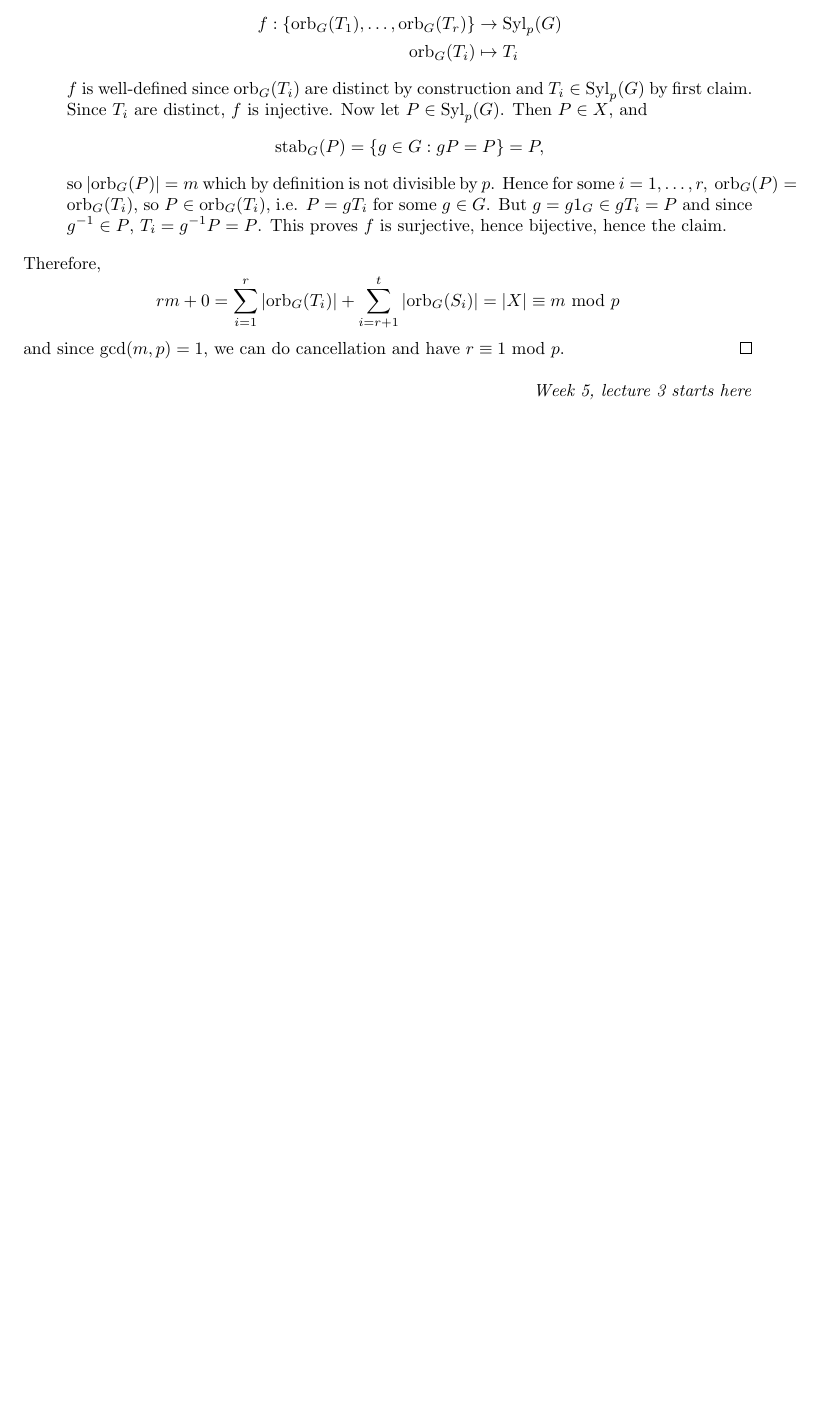
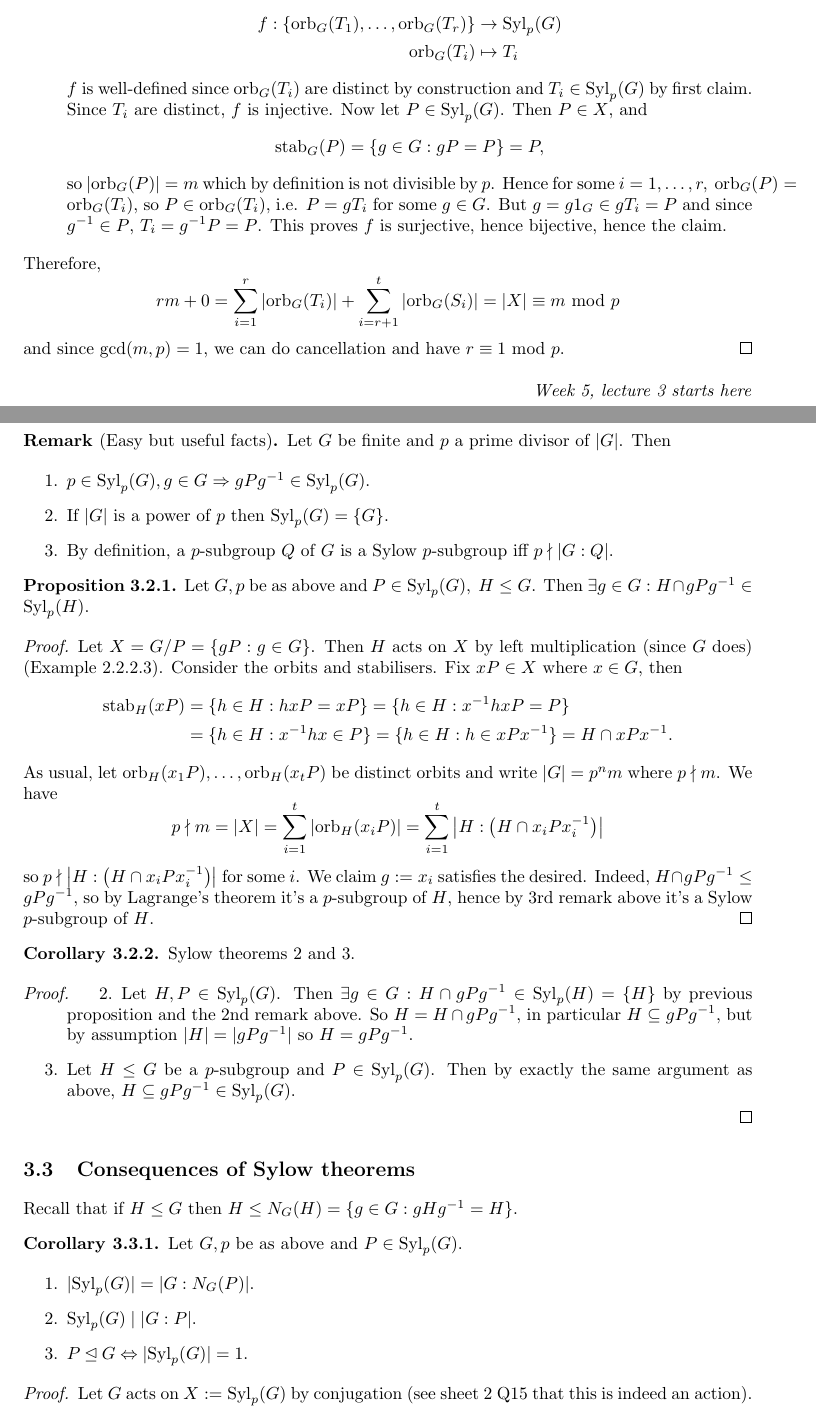
Before and after one commit to jieweix/intro-to-group-theory-notes, a LaTeX document (notes.tex): part of page 21 of 22 before the commit and two parts of pages 21 and 22 of 23 after it, the two joined at a grey line, cut so that both start at the same text, the shorter picture padded with empty space. Compiled offline with pdfLaTeX.

Commit message:
Week 5 lecture 3

```diff
--- a/notes.tex
+++ b/notes.tex
@@ -1190,4 +1190,59 @@ rm+0=\sum_{i=1}^r |\orb_G(T_i)|+\sum_{i=r+1}^t |\orb_G(S_i)|=|X|\equiv m\Mod p
 and since $\gcd(m,p)=1,$ we can do cancellation and have $r\equiv 1\Mod p$.
 \end{proof}
 
+\begin{flushright}
+\textit{Week 5, lecture 3 starts here}
+\end{flushright}
 
+\subsection{Proofs of Sylow theorems 2 \& 3}
+\begin{remark}[Easy but useful facts]
+Let $G$ be finite and $p$ a prime divisor of $|G|$. Then
+\begin{enumerate}
+\item $p\in\Syl_p(G),g\in G\Rightarrow gPg^{-1}\in\Syl_p(G)$.
+\item If $|G|$ is a power of $p$ then $\Syl_p(G)=\{G\}$.
+\item By definition, a $p$-subgroup $Q$ of $G$ is a Sylow $p$-subgroup iff $p\nmid |G:Q|$.
+\end{enumerate}
+\end{remark}
+
+\begin{prop}
+Let $G,p$ be as above and $P\in\Syl_p(G),\ H\leq G$. Then $\exists g\in G:H\cap gPg^{-1}\in\Syl_p(H)$.
+\end{prop}
+\begin{proof}
+Let $X=G/P=\{gP:g\in G\}$. Then $H$ acts on $X$ by left multiplication (since $G$ does) (Example 2.2.2.3). Consider the orbits and stabilisers. Fix $xP\in X$ where $x\in G$, then
+\[
+\begin{aligned}
+\stab_H(xP)&=\{h\in H:hxP=xP\}=\{h\in H:x^{-1}hxP=P\}\\
+&=\{h\in H:x^{-1}hx\in P\}=\{h\in H:h\in xPx^{-1}\}=H\cap xPx^{-1}.
+\end{aligned}
+\]
+As usual, let $\orb_H(x_1P),\ldots,\orb_H(x_tP)$ be distinct orbits and write $|G|=p^n m$ where $p\nmid m$. We have
+\[
+p\nmid m=|X|=\sum_{i=1}^t \left|\orb_H(x_i P)\right|=\sum_{i=1}^t \left|H:\left(H\cap x_i Px_i^{-1}\right)\right|
+\]
+so $p\nmid \left|H:\left(H\cap x_i Px_i^{-1}\right)\right|$ for some $i$. We claim $g:=x_i$ satisfies the desired. Indeed, $H\cap gPg^{-1} \leq gPg^{-1}$, so by Lagrange's theorem it's a $p$-subgroup of $H$, hence by 3rd remark above it's a Sylow $p$-subgroup of $H$.
+\end{proof}
+
+\begin{coro}
+Sylow theorems 2 and 3.
+\end{coro}
+\begin{proof}
+\begin{enumerate}
+\item[2.] Let $H,P\in\Syl_p(G)$. Then $\exists g\in G:H\cap gPg^{-1}\in \Syl_p(H)=\{H\}$ by previous proposition and the 2nd remark above. So $H=H\cap gPg^{-1}$, in particular $H\subseteq gPg^{-1}$, but by assumption $|H|=|gPg^{-1}|$ so $H=gPg^{-1}$.
+\item[3.] Let $H\leq G$ be a $p$-subgroup and $P\in\Syl_p(G)$. Then by exactly the same argument as above, $H\subseteq gPg^{-1}\in\Syl_p(G)$.
+\end{enumerate}
+\end{proof}
+
+\subsection{Consequences of Sylow theorems}
+Recall that if $H\leq G$ then $H\leq N_G(H)=\{g\in G:gHg^{-1}=H\}$.
+
+\begin{coro}
+Let $G,p$ be as above and $P\in \Syl_p(G)$.
+\begin{enumerate}
+\item $|\Syl_p(G)|=|G:N_G(P)|$.
+\item $\Syl_p(G)\mid |G:P|$.
+\item $P\unlhd G\Leftrightarrow |\Syl_p(G)|=1$.
+\end{enumerate}
+\end{coro}
+\begin{proof}
+Let $G$ acts on $X:=\Syl_p(G)$ by conjugation (see sheet 2 Q15 that this is indeed an action).
+\begin{enumerate}
@@ -1194,6 +1269,6 @@ and since $\gcd(m,p)=1,$ we can do cancellation and have $r\equiv 1\Mod p$.
 
 \begin{flushright}
-\textit{Week 5, lecture 3 starts here}
+\textit{Week 6, lecture 1 starts here}
 \end{flushright}
 
 \section{Classifying groups of small order}
```
Also changed, not shown: notes.pdf, notes.tex (20 more changed lines), 3 other files.
